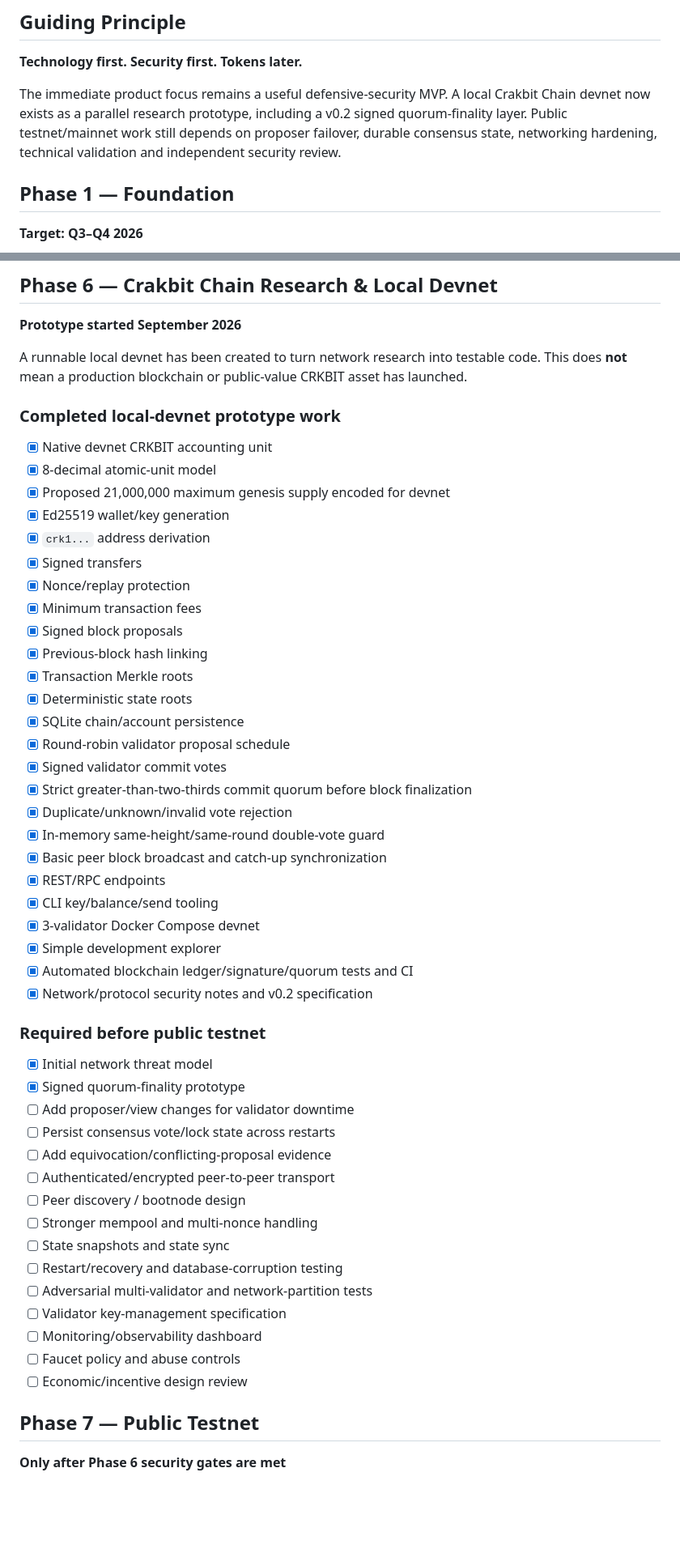
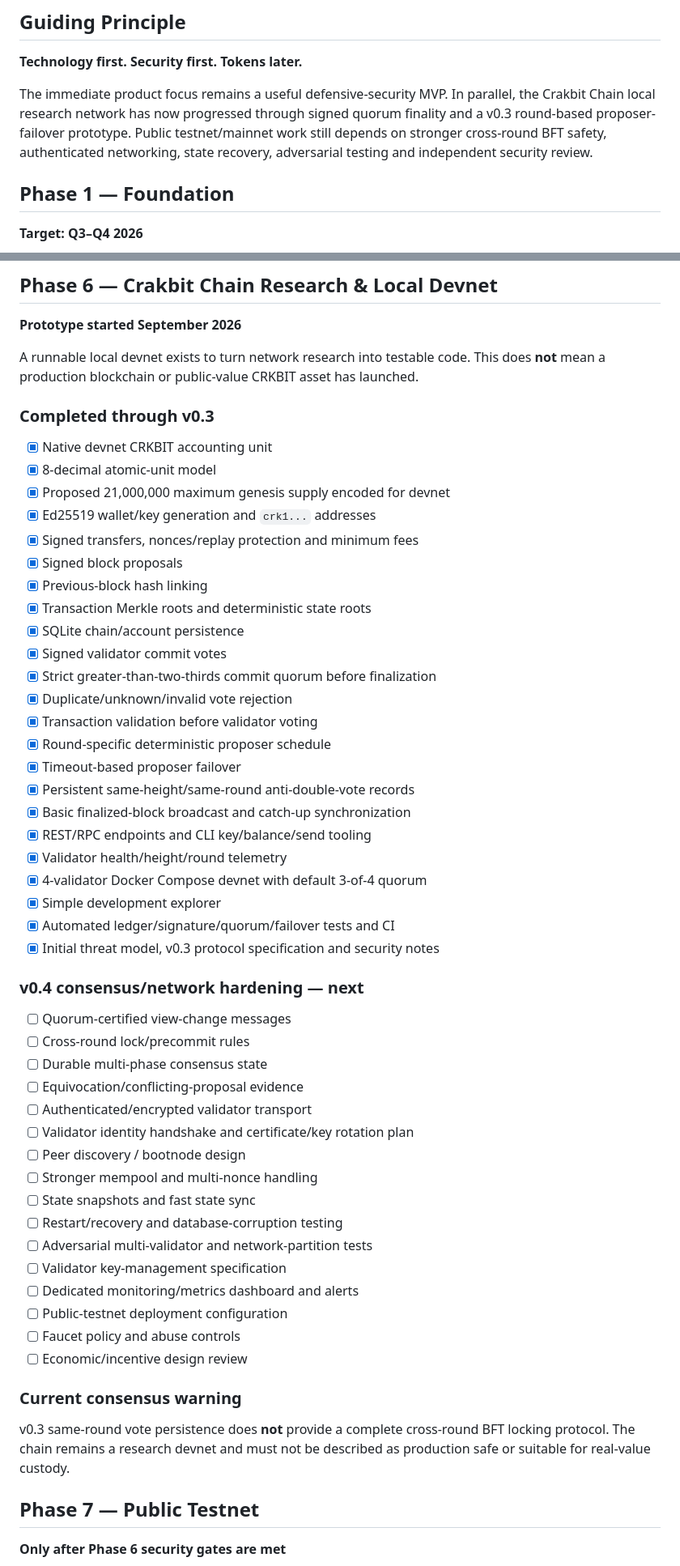
Before and after one commit to navindusasmitha/CrakbitAI, a Markdown page: ROADMAP.md, 2 parts joined by grey strips. Shown at 81% size. GitHub-like rendering; blank space fills up the shorter version.

Commit message:
Advance Crakbit Chain roadmap to v0.4 security phase

```diff
--- a/ROADMAP.md
+++ b/ROADMAP.md
@@ -6,7 +6,7 @@ This roadmap describes the intended development order for Crakbit AI. Dates are
 
 **Technology first. Security first. Tokens later.**
 
-The immediate product focus remains a useful defensive-security MVP. A local Crakbit Chain devnet now exists as a parallel research prototype, including a v0.2 signed quorum-finality layer. Public testnet/mainnet work still depends on proposer failover, durable consensus state, networking hardening, technical validation and independent security review.
+The immediate product focus remains a useful defensive-security MVP. In parallel, the Crakbit Chain local research network has now progressed through signed quorum finality and a v0.3 round-based proposer-failover prototype. Public testnet/mainnet work still depends on stronger cross-round BFT safety, authenticated networking, state recovery, adversarial testing and independent security review.
 
 ## Phase 1 — Foundation
 **Target: Q3–Q4 2026**
@@ -74,53 +74,56 @@ A developer should be able to submit or scan a small codebase and receive a clea
 ## Phase 6 — Crakbit Chain Research & Local Devnet
 **Prototype started September 2026**
 
-A runnable local devnet has been created to turn network research into testable code. This does **not** mean a production blockchain or public-value CRKBIT asset has launched.
+A runnable local devnet exists to turn network research into testable code. This does **not** mean a production blockchain or public-value CRKBIT asset has launched.
 
-### Completed local-devnet prototype work
+### Completed through v0.3
 
 - [x] Native devnet CRKBIT accounting unit
 - [x] 8-decimal atomic-unit model
 - [x] Proposed 21,000,000 maximum genesis supply encoded for devnet
-- [x] Ed25519 wallet/key generation
-- [x] `crk1...` address derivation
-- [x] Signed transfers
-- [x] Nonce/replay protection
-- [x] Minimum transaction fees
+- [x] Ed25519 wallet/key generation and `crk1...` addresses
+- [x] Signed transfers, nonces/replay protection and minimum fees
 - [x] Signed block proposals
 - [x] Previous-block hash linking
-- [x] Transaction Merkle roots
-- [x] Deterministic state roots
+- [x] Transaction Merkle roots and deterministic state roots
 - [x] SQLite chain/account persistence
-- [x] Round-robin validator proposal schedule
 - [x] Signed validator commit votes
-- [x] Strict greater-than-two-thirds commit quorum before block finalization
+- [x] Strict greater-than-two-thirds commit quorum before finalization
 - [x] Duplicate/unknown/invalid vote rejection
-- [x] In-memory same-height/same-round double-vote guard
-- [x] Basic peer block broadcast and catch-up synchronization
-- [x] REST/RPC endpoints
-- [x] CLI key/balance/send tooling
-- [x] 3-validator Docker Compose devnet
+- [x] Transaction validation before validator voting
+- [x] Round-specific deterministic proposer schedule
+- [x] Timeout-based proposer failover
+- [x] Persistent same-height/same-round anti-double-vote records
+- [x] Basic finalized-block broadcast and catch-up synchronization
+- [x] REST/RPC endpoints and CLI key/balance/send tooling
+- [x] Validator health/height/round telemetry
+- [x] 4-validator Docker Compose devnet with default 3-of-4 quorum
 - [x] Simple development explorer
-- [x] Automated blockchain ledger/signature/quorum tests and CI
-- [x] Network/protocol security notes and v0.2 specification
+- [x] Automated ledger/signature/quorum/failover tests and CI
+- [x] Initial threat model, v0.3 protocol specification and security notes
 
-### Required before public testnet
+### v0.4 consensus/network hardening — next
 
-- [x] Initial network threat model
-- [x] Signed quorum-finality prototype
-- [ ] Add proposer/view changes for validator downtime
-- [ ] Persist consensus vote/lock state across restarts
-- [ ] Add equivocation/conflicting-proposal evidence
-- [ ] Authenticated/encrypted peer-to-peer transport
+- [ ] Quorum-certified view-change messages
+- [ ] Cross-round lock/precommit rules
+- [ ] Durable multi-phase consensus state
+- [ ] Equivocation/conflicting-proposal evidence
+- [ ] Authenticated/encrypted validator transport
+- [ ] Validator identity handshake and certificate/key rotation plan
 - [ ] Peer discovery / bootnode design
 - [ ] Stronger mempool and multi-nonce handling
-- [ ] State snapshots and state sync
+- [ ] State snapshots and fast state sync
 - [ ] Restart/recovery and database-corruption testing
 - [ ] Adversarial multi-validator and network-partition tests
 - [ ] Validator key-management specification
-- [ ] Monitoring/observability dashboard
+- [ ] Dedicated monitoring/metrics dashboard and alerts
+- [ ] Public-testnet deployment configuration
 - [ ] Faucet policy and abuse controls
 - [ ] Economic/incentive design review
+
+### Current consensus warning
+
+v0.3 same-round vote persistence does **not** provide a complete cross-round BFT locking protocol. The chain remains a research devnet and must not be described as production safe or suitable for real-value custody.
 
 ## Phase 7 — Public Testnet
 **Only after Phase 6 security gates are met**
```
